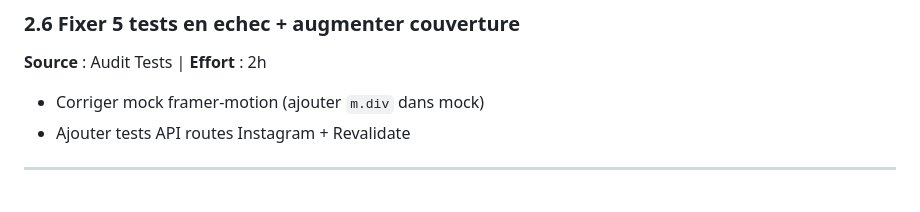
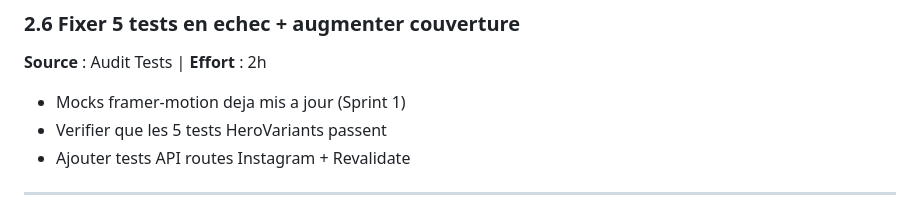
Before and after one commit to smiollis/bateau-2026, a Markdown page: frontend/docs/ACTION-PLAN.md, the part around one of its changes. Rendered like a GitHub page.

```diff
--- a/frontend/docs/ACTION-PLAN.md
+++ b/frontend/docs/ACTION-PLAN.md
@@ -142,7 +61,8 @@
 
 ### 2.6 Fixer 5 tests en echec + augmenter couverture
 **Source** : Audit Tests | **Effort** : 2h
-- Corriger mock framer-motion (ajouter `m.div` dans mock)
+- Mocks framer-motion deja mis a jour (Sprint 1)
+- Verifier que les 5 tests HeroVariants passent
 - Ajouter tests API routes Instagram + Revalidate
 
 ---
```
Also changed, not shown: other parts of frontend/docs/ACTION-PLAN.md (+25 -106 lines), frontend/docs/AUDIT-2026-02-17-CONSOLIDATED.md (+134 -107 lines).
